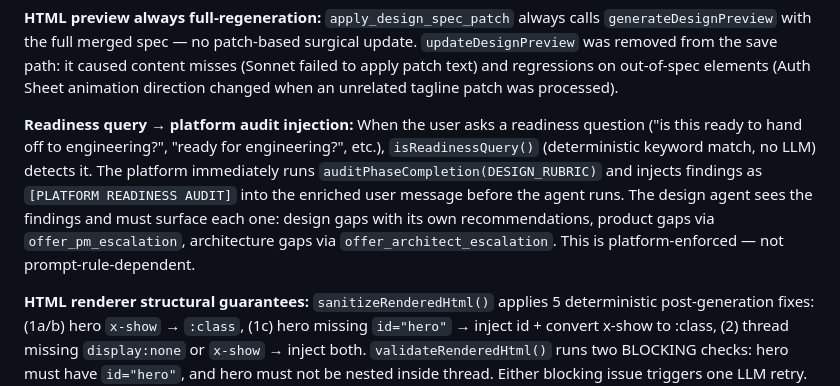
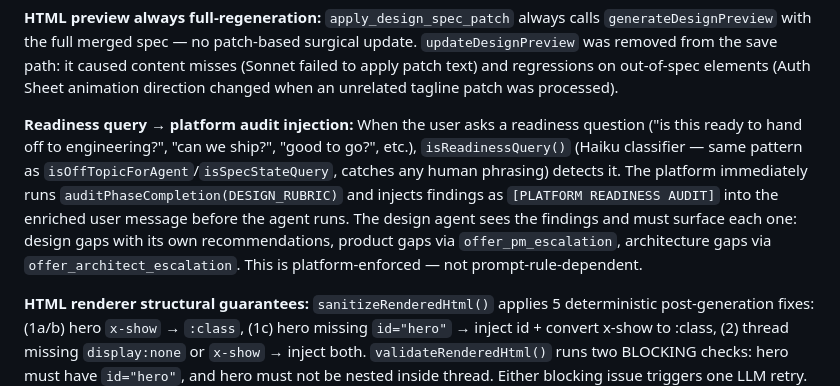
Before and after one commit to sanjaysahgal/agentic-sdlc, a Markdown page: AGENTS.md, the part around the change. Rendered like a GitHub page.

```diff
--- a/AGENTS.md
+++ b/AGENTS.md
@@ -72,7 +72,7 @@ The old text-block protocol (`DRAFT_DESIGN_SPEC_START/END`, `DESIGN_PATCH_START/
 
 **HTML preview always full-regeneration:** `apply_design_spec_patch` always calls `generateDesignPreview` with the full merged spec — no patch-based surgical update. `updateDesignPreview` was removed from the save path: it caused content misses (Sonnet failed to apply patch text) and regressions on out-of-spec elements (Auth Sheet animation direction changed when an unrelated tagline patch was processed).
 
-**Readiness query → platform audit injection:** When the user asks a readiness question ("is this ready to hand off to engineering?", "ready for engineering?", etc.), `isReadinessQuery()` (deterministic keyword match, no LLM) detects it. The platform immediately runs `auditPhaseCompletion(DESIGN_RUBRIC)` and injects findings as `[PLATFORM READINESS AUDIT]` into the enriched user message before the agent runs. The design agent sees the findings and must surface each one: design gaps with its own recommendations, product gaps via `offer_pm_escalation`, architecture gaps via `offer_architect_escalation`. This is platform-enforced — not prompt-rule-dependent.
+**Readiness query → platform audit injection:** When the user asks a readiness question ("is this ready to hand off to engineering?", "can we ship?", "good to go?", etc.), `isReadinessQuery()` (Haiku classifier — same pattern as `isOffTopicForAgent`/`isSpecStateQuery`, catches any human phrasing) detects it. The platform immediately runs `auditPhaseCompletion(DESIGN_RUBRIC)` and injects findings as `[PLATFORM READINESS AUDIT]` into the enriched user message before the agent runs. The design agent sees the findings and must surface each one: design gaps with its own recommendations, product gaps via `offer_pm_escalation`, architecture gaps via `offer_architect_escalation`. This is platform-enforced — not prompt-rule-dependent.
 
 **HTML renderer structural guarantees:** `sanitizeRenderedHtml()` applies 5 deterministic post-generation fixes: (1a/b) hero `x-show` → `:class`, (1c) hero missing `id="hero"` → inject id + convert x-show to :class, (2) thread missing `display:none` or `x-show` → inject both. `validateRenderedHtml()` runs two BLOCKING checks: hero must have `id="hero"`, and hero must not be nested inside thread. Either blocking issue triggers one LLM retry. If still blocking after retry, an error is thrown — the preview is not silently incorrect. The render ambiguity auditor (`auditSpecRenderAmbiguity`) also checks chip position anchor (horizontal row without a fixed-element anchor is ambiguous) and SSO button icon+text internal layout (icon/text arrangement must be specified).
 
```
Also changed, not shown: BACKLOG.md (+1 -1 lines).
